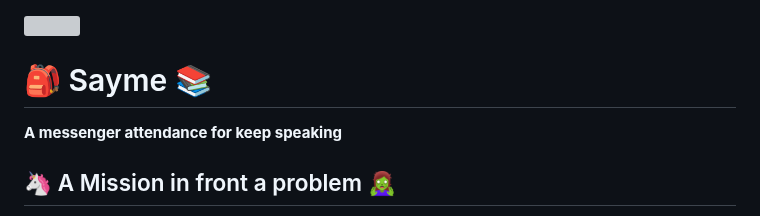
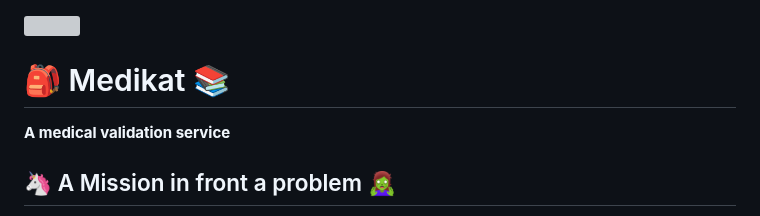
Before and after one commit to holasoymalva/farmadog, a Markdown page: README.md, the part around the change. Rendered like a GitHub page; grey boxes are pictures that could not be loaded.

```diff
--- a/README.md
+++ b/README.md
@@ -1,8 +1,8 @@
 <img src="https://raw.githubusercontent.com/L3ts-H4ck/sayme-messenger/master/Pink%20and%20Blue%20Abstract%20Moms%20Influencer%20Freestyle%20Art%20Facebook%20Cover.png" width="100%" title="hover text">
 
-# 🎒 Sayme 📚
+# 🎒 Medikat 📚
 
-**A messenger attendance for keep speaking**
+**A medical validation service**
 
 ## 🦄 A Mission in front a problem 🧟‍♀️
 
```
